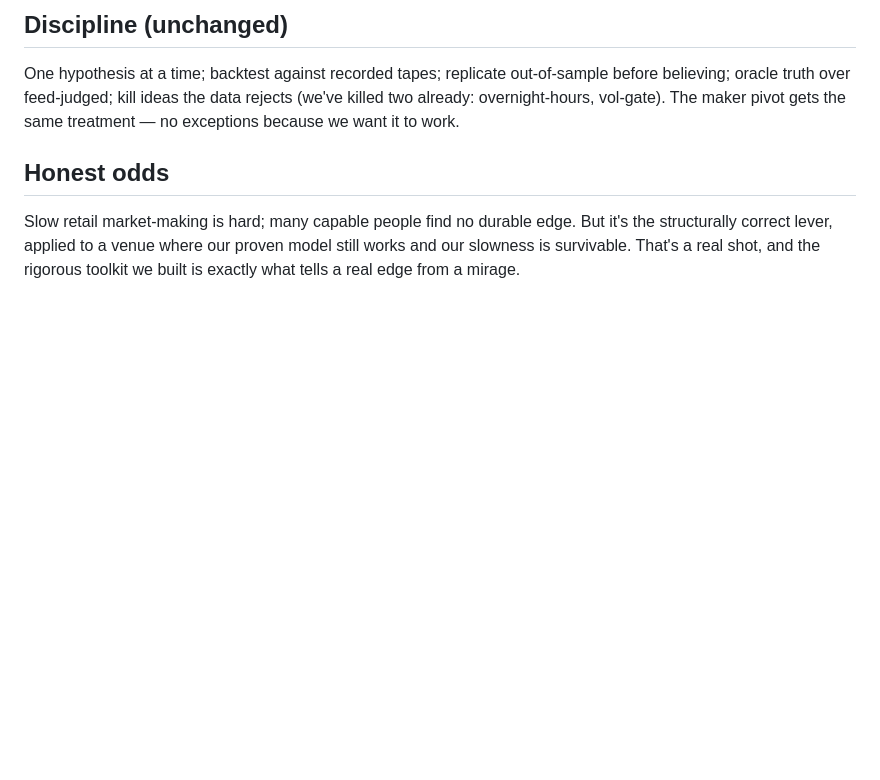
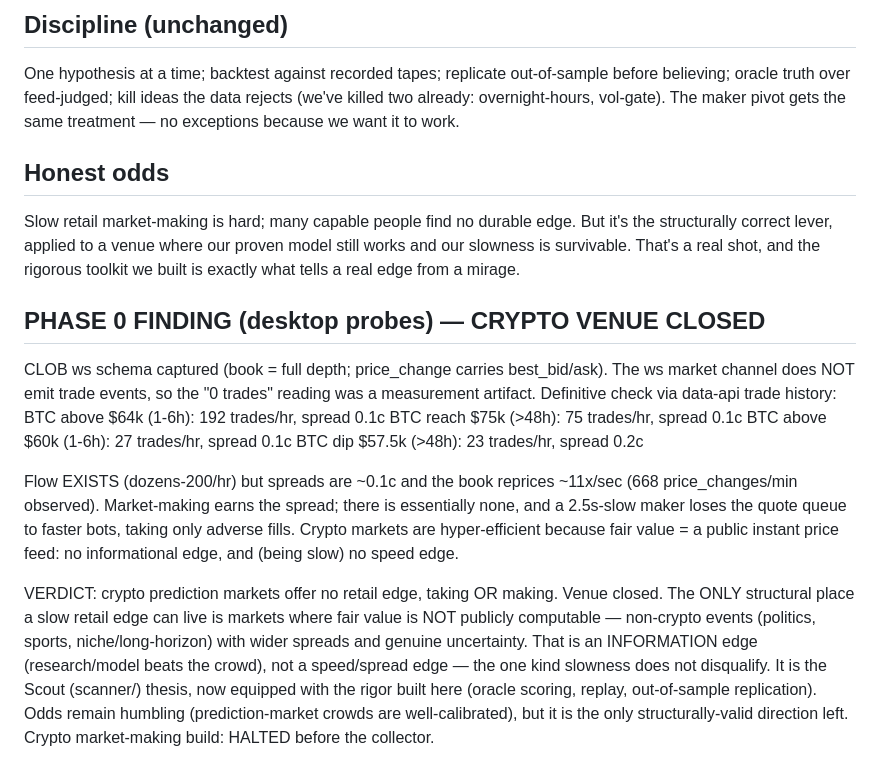
Before and after one commit to Nades15/first-one-, a Markdown page: fairline/research/MARKET-MAKING.md, the part around the change. Drawn GitHub-style; blank space fills up the shorter version.

Commit message:
Phase 0 finding: crypto venue closed for retail (flow exists, spreads ~0.1c)
Definitive data-api trade-frequency check: crypto markets have real flow
(dozens-200 trades/hr) but ~0.1c spreads and reprice ~11x/sec. No spread to
make, and a slow maker loses the queue to adverse fills. Combined with the
proven-negative taker: crypto prediction markets offer no retail edge, taking
or making - the venue is too efficient (fair value is a public price feed).
Only structurally-valid direction left is non-crypto information-edge markets.
Crypto market-making build halted before the collector.

Co-Authored-By: Claude Fable 5 <noreply@anthropic.com>
Claude-Session: https://claude.ai/code/session_019PGwfBAfMSsrj2ddwjpNsC

```diff
--- a/fairline/research/MARKET-MAKING.md
+++ b/fairline/research/MARKET-MAKING.md
@@ -85,3 +85,32 @@ Slow retail market-making is hard; many capable people find no durable edge.
 But it's the structurally correct lever, applied to a venue where our proven
 model still works and our slowness is survivable. That's a real shot, and the
 rigorous toolkit we built is exactly what tells a real edge from a mirage.
+
+## PHASE 0 FINDING (desktop probes) — CRYPTO VENUE CLOSED
+
+CLOB ws schema captured (book = full depth; price_change carries
+best_bid/ask). The ws market channel does NOT emit trade events, so the
+"0 trades" reading was a measurement artifact. Definitive check via data-api
+trade history:
+  BTC above $64k (1-6h): 192 trades/hr, spread 0.1c
+  BTC reach $75k (>48h): 75 trades/hr, spread 0.1c
+  BTC above $60k (1-6h): 27 trades/hr, spread 0.1c
+  BTC dip $57.5k (>48h): 23 trades/hr, spread 0.2c
+
+Flow EXISTS (dozens-200/hr) but spreads are ~0.1c and the book reprices
+~11x/sec (668 price_changes/min observed). Market-making earns the spread;
+there is essentially none, and a 2.5s-slow maker loses the quote queue to
+faster bots, taking only adverse fills. Crypto markets are hyper-efficient
+because fair value = a public instant price feed: no informational edge, and
+(being slow) no speed edge.
+
+VERDICT: crypto prediction markets offer no retail edge, taking OR making.
+Venue closed. The ONLY structural place a slow retail edge can live is markets
+where fair value is NOT publicly computable — non-crypto events (politics,
+sports, niche/long-horizon) with wider spreads and genuine uncertainty. That
+is an INFORMATION edge (research/model beats the crowd), not a speed/spread
+edge — the one kind slowness does not disqualify. It is the Scout (scanner/)
+thesis, now equipped with the rigor built here (oracle scoring, replay,
+out-of-sample replication). Odds remain humbling (prediction-market crowds are
+well-calibrated), but it is the only structurally-valid direction left.
+Crypto market-making build: HALTED before the collector.
```
